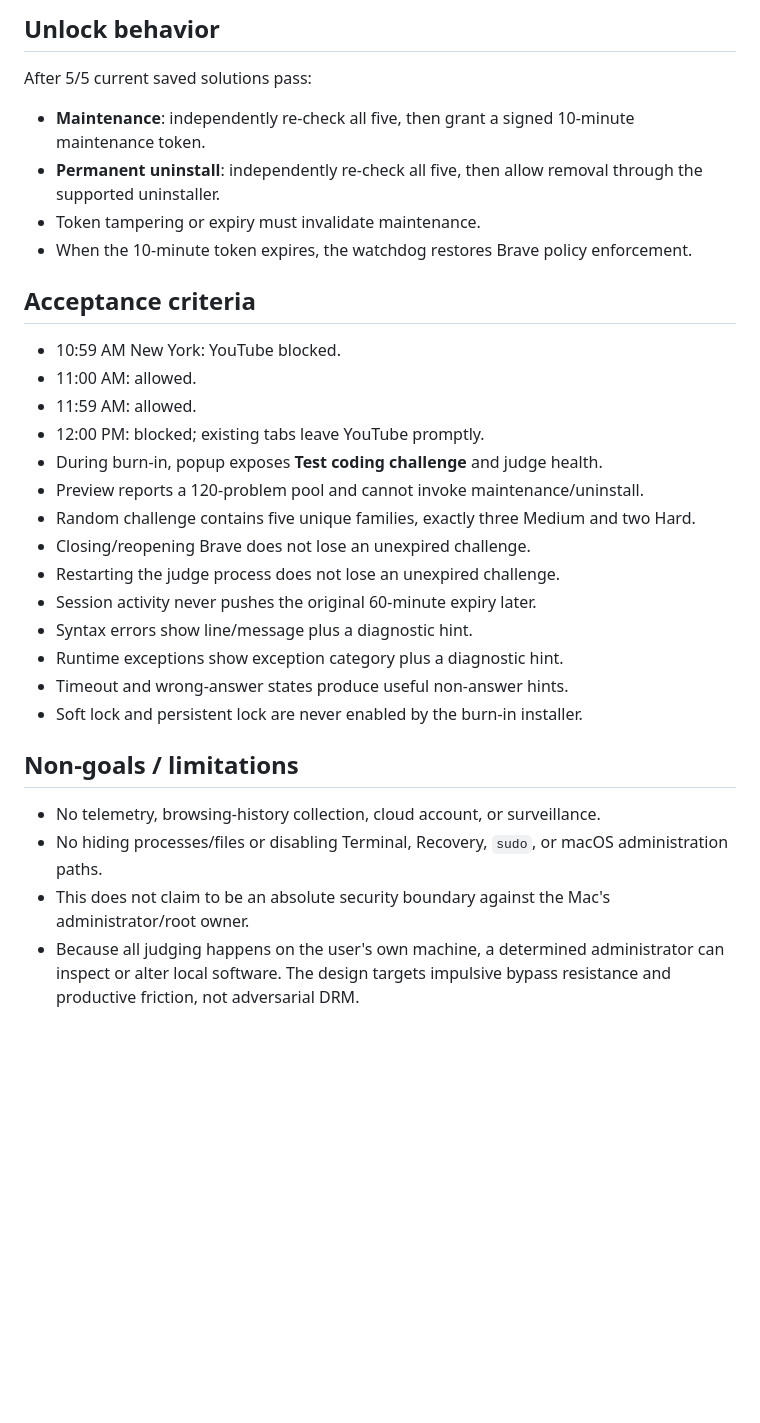
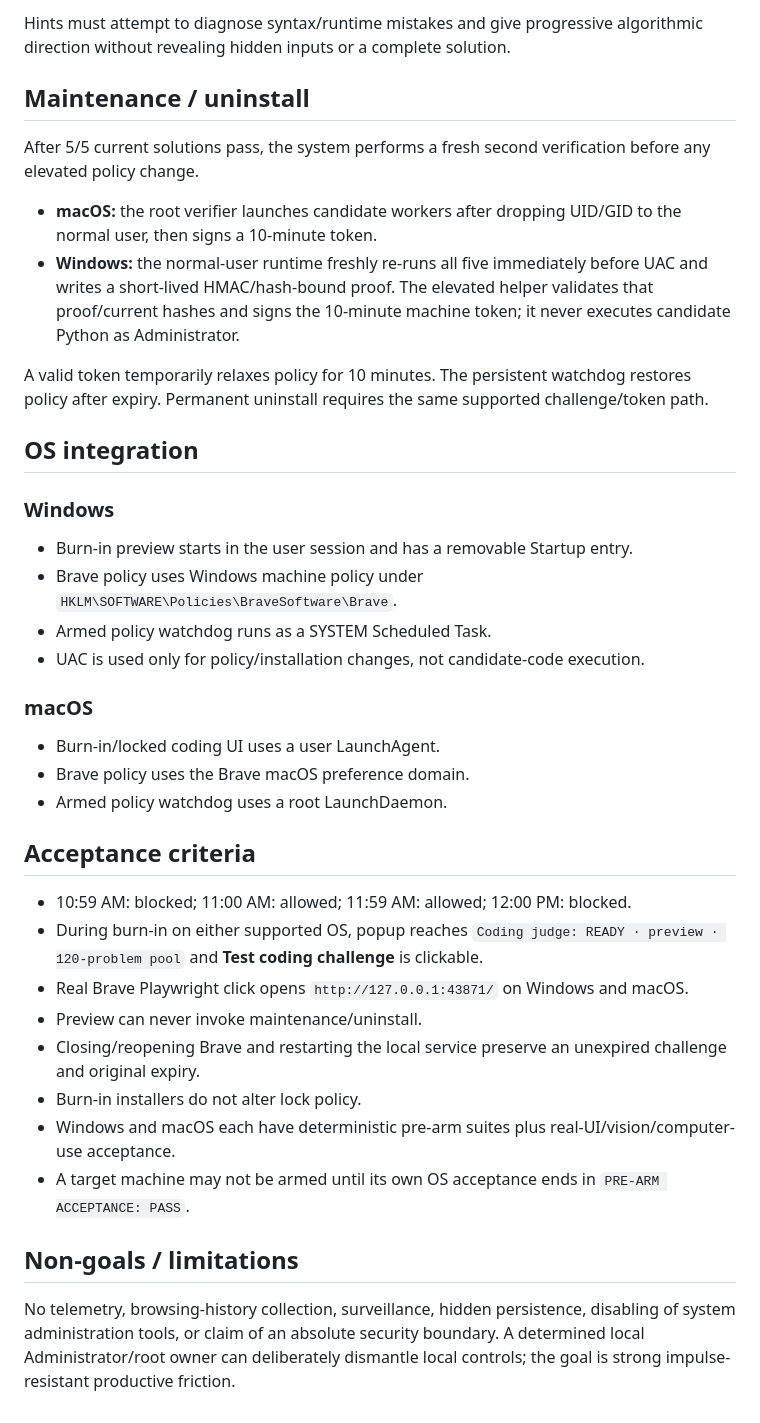
Before and after one commit to Pukujan/custom-extensions, a Markdown page: youtube-focus-lock/docs/PDD.md, the part around one of its changes. Rendered like a GitHub page; blank space fills up the shorter version.

```diff
--- a/youtube-focus-lock/docs/PDD.md
+++ b/youtube-focus-lock/docs/PDD.md
@@ -50,29 +48,41 @@ Hints should help diagnose a direction without revealing hidden test inputs or d
 
-## Unlock behavior
-After 5/5 current saved solutions pass:
-- **Maintenance**: independently re-check all five, then grant a signed 10-minute maintenance token.
-- **Permanent uninstall**: independently re-check all five, then allow removal through the supported uninstaller.
-- Token tampering or expiry must invalidate maintenance.
-- When the 10-minute token expires, the watchdog restores Brave policy enforcement.
+Hints must attempt to diagnose syntax/runtime mistakes and give progressive algorithmic direction without revealing hidden inputs or a complete solution.
+
+## Maintenance / uninstall
+
+After 5/5 current solutions pass, the system performs a fresh second verification before any elevated policy change.
+
+- **macOS:** the root verifier launches candidate workers after dropping UID/GID to the normal user, then signs a 10-minute token.
+- **Windows:** the normal-user runtime freshly re-runs all five immediately before UAC and writes a short-lived HMAC/hash-bound proof. The elevated helper validates that proof/current hashes and signs the 10-minute machine token; it never executes candidate Python as Administrator.
+
+A valid token temporarily relaxes policy for 10 minutes. The persistent watchdog restores policy after expiry. Permanent uninstall requires the same supported challenge/token path.
+
+## OS integration
+
+### Windows
+
+- Burn-in preview starts in the user session and has a removable Startup entry.
+- Brave policy uses Windows machine policy under `HKLM\SOFTWARE\Policies\BraveSoftware\Brave`.
+- Armed policy watchdog runs as a SYSTEM Scheduled Task.
+- UAC is used only for policy/installation changes, not candidate-code execution.
+
+### macOS
+
+- Burn-in/locked coding UI uses a user LaunchAgent.
+- Brave policy uses the Brave macOS preference domain.
+- Armed policy watchdog uses a root LaunchDaemon.
 
 ## Acceptance criteria
-- 10:59 AM New York: YouTube blocked.
-- 11:00 AM: allowed.
-- 11:59 AM: allowed.
-- 12:00 PM: blocked; existing tabs leave YouTube promptly.
-- During burn-in, popup exposes **Test coding challenge** and judge health.
-- Preview reports a 120-problem pool and cannot invoke maintenance/uninstall.
-- Random challenge contains five unique families, exactly three Medium and two Hard.
-- Closing/reopening Brave does not lose an unexpired challenge.
-- Restarting the judge process does not lose an unexpired challenge.
-- Session activity never pushes the original 60-minute expiry later.
-- Syntax errors show line/message plus a diagnostic hint.
-- Runtime exceptions show exception category plus a diagnostic hint.
-- Timeout and wrong-answer states produce useful non-answer hints.
-- Soft lock and persistent lock are never enabled by the burn-in installer.
+
+- 10:59 AM: blocked; 11:00 AM: allowed; 11:59 AM: allowed; 12:00 PM: blocked.
+- During burn-in on either supported OS, popup reaches `Coding judge: READY · preview · 120-problem pool` and **Test coding challenge** is clickable.
+- Real Brave Playwright click opens `http://127.0.0.1:43871/` on Windows and macOS.
+- Preview can never invoke maintenance/uninstall.
+- Closing/reopening Brave and restarting the local service preserve an unexpired challenge and original expiry.
+- Burn-in installers do not alter lock policy.
+- Windows and macOS each have deterministic pre-arm suites plus real-UI/vision/computer-use acceptance.
+- A target machine may not be armed until its own OS acceptance ends in `PRE-ARM ACCEPTANCE: PASS`.
 
 ## Non-goals / limitations
-- No telemetry, browsing-history collection, cloud account, or surveillance.
-- No hiding processes/files or disabling Terminal, Recovery, `sudo`, or macOS administration paths.
-- This does not claim to be an absolute security boundary against the Mac's administrator/root owner.
-- Because all judging happens on the user's own machine, a determined administrator can inspect or alter local software. The design targets impulsive bypass resistance and productive friction, not adversarial DRM.
+
+No telemetry, browsing-history collection, surveillance, hidden persistence, disabling of system administration tools, or claim of an absolute security boundary. A determined local Administrator/root owner can deliberately dismantle local controls; the goal is strong impulse-resistant productive friction.
```
Also changed, not shown: other parts of youtube-focus-lock/docs/PDD.md (+32 -34 lines).
